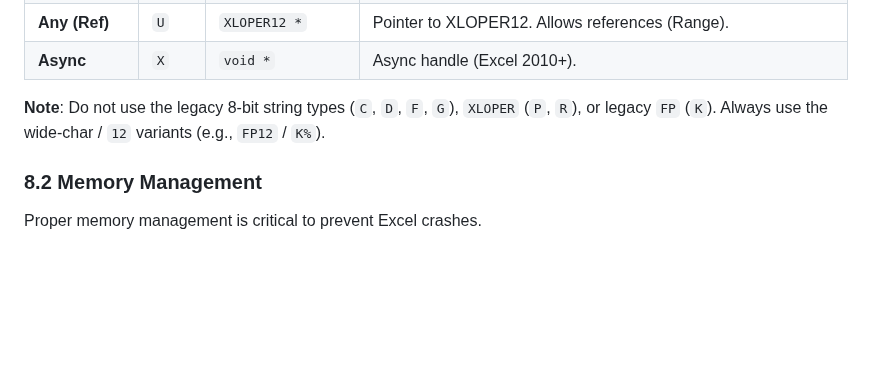
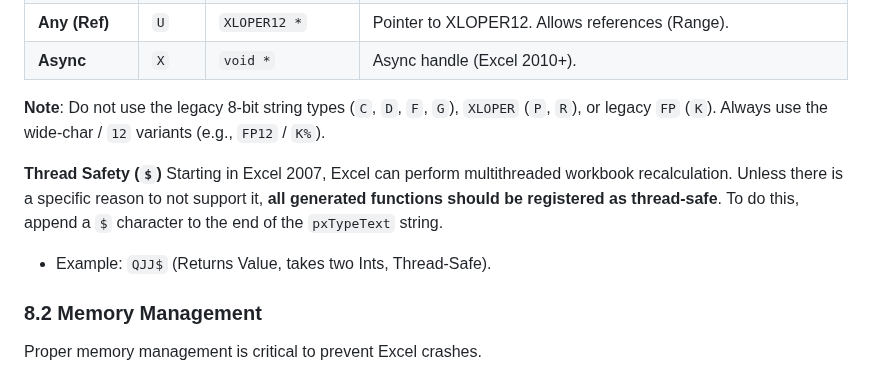
Before and after one commit to xll-gen/xll-gen, a Markdown page: AGENTS.md, the part around one of its changes. GitHub-like rendering; blank space fills up the shorter version.

```diff
--- a/AGENTS.md
+++ b/AGENTS.md
@@ -218,6 +218,11 @@ For types with multiple representation options, we stick to the following canoni
 
 **Note**: Do not use the legacy 8-bit string types (`C`, `D`, `F`, `G`), `XLOPER` (`P`, `R`), or legacy `FP` (`K`). Always use the wide-char / `12` variants (e.g., `FP12` / `K%`).
 
+**Thread Safety (`$`)**
+Starting in Excel 2007, Excel can perform multithreaded workbook recalculation. Unless there is a specific reason to not support it, **all generated functions should be registered as thread-safe**.
+To do this, append a `$` character to the end of the `pxTypeText` string.
+*   Example: `QJJ$` (Returns Value, takes two Ints, Thread-Safe).
+
 ### 8.2 Memory Management
 
 Proper memory management is critical to prevent Excel crashes.
```
Also changed, not shown: other parts of AGENTS.md (+56 -1 lines).
